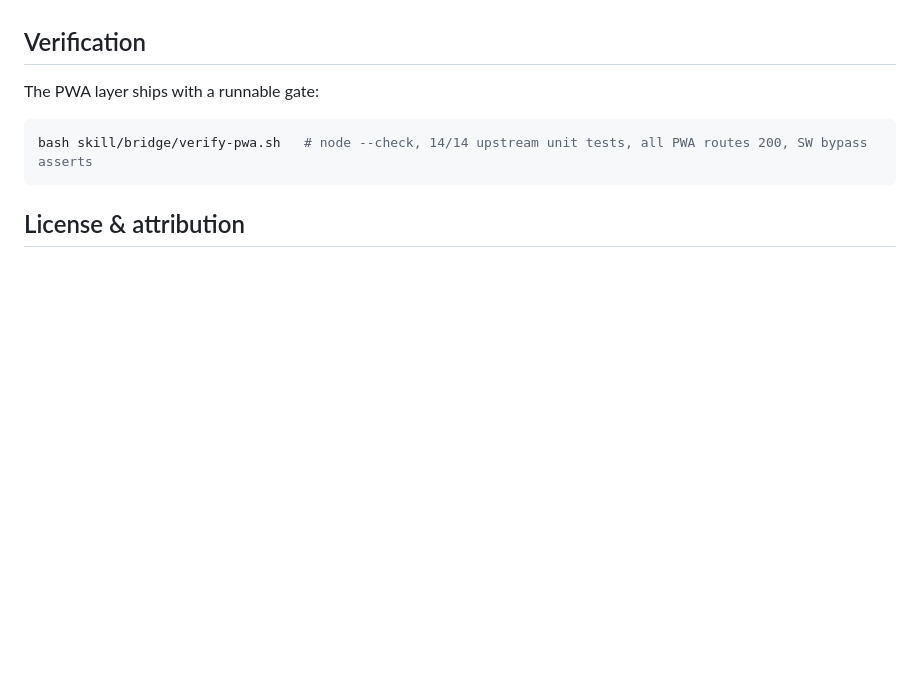
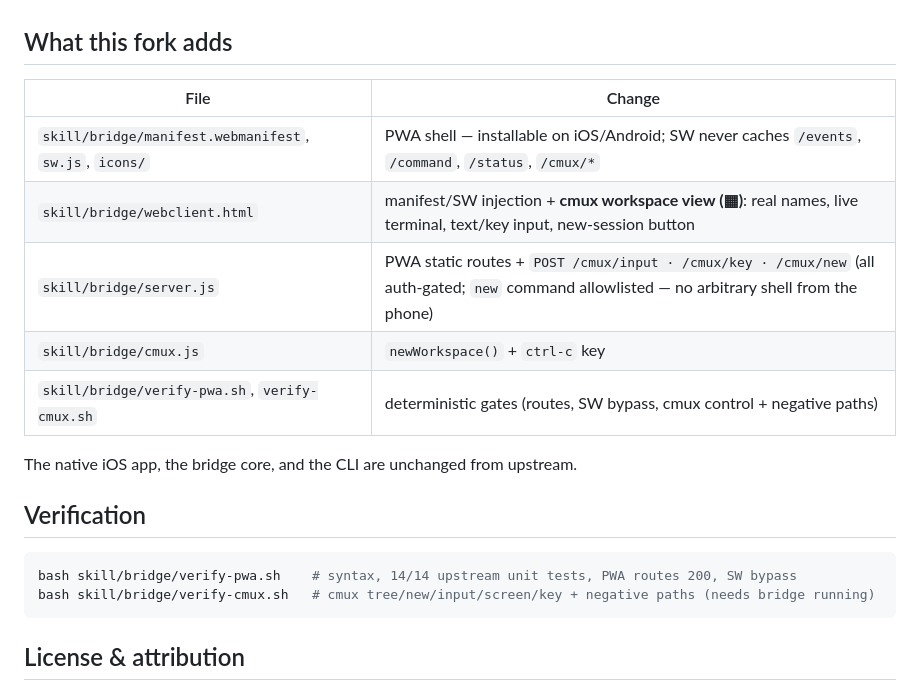
Before and after one commit to VoidLight00/cmux-mobile, a Markdown page: README.md, the part around one of its changes. GitHub-like rendering; blank space fills up the shorter version.

````diff
--- a/README.md
+++ b/README.md
@@ -79,11 +105,22 @@ an app" — are in [`ANDROID.md`](ANDROID.md). For the iOS native app and the br
 [`README.upstream.md`](README.upstream.md).
+
+## What this fork adds
+
+| File | Change |
+|---|---|
+| `skill/bridge/manifest.webmanifest`, `sw.js`, `icons/` | PWA shell — installable on iOS/Android; SW never caches `/events`, `/command`, `/status`, `/cmux/*` |
+| `skill/bridge/webclient.html` | manifest/SW injection + **cmux workspace view (▦)**: real names, live terminal, text/key input, new-session button |
+| `skill/bridge/server.js` | PWA static routes + `POST /cmux/input · /cmux/key · /cmux/new` (all auth-gated; `new` command allowlisted — no arbitrary shell from the phone) |
+| `skill/bridge/cmux.js` | `newWorkspace()` + `ctrl-c` key |
+| `skill/bridge/verify-pwa.sh`, `verify-cmux.sh` | deterministic gates (routes, SW bypass, cmux control + negative paths) |
+
+The native iOS app, the bridge core, and the CLI are unchanged from upstream.
 
 ## Verification
 
-The PWA layer ships with a runnable gate:
-
 ```bash
-bash skill/bridge/verify-pwa.sh   # node --check, 14/14 upstream unit tests, all PWA routes 200, SW bypass asserts
+bash skill/bridge/verify-pwa.sh    # syntax, 14/14 upstream unit tests, PWA routes 200, SW bypass
+bash skill/bridge/verify-cmux.sh   # cmux tree/new/input/screen/key + negative paths (needs bridge running)
 ```
 
 ## License & attribution
````
Also changed, not shown: other parts of README.md (+44 -18 lines), README.ko.md (added, +132 -0 lines).
